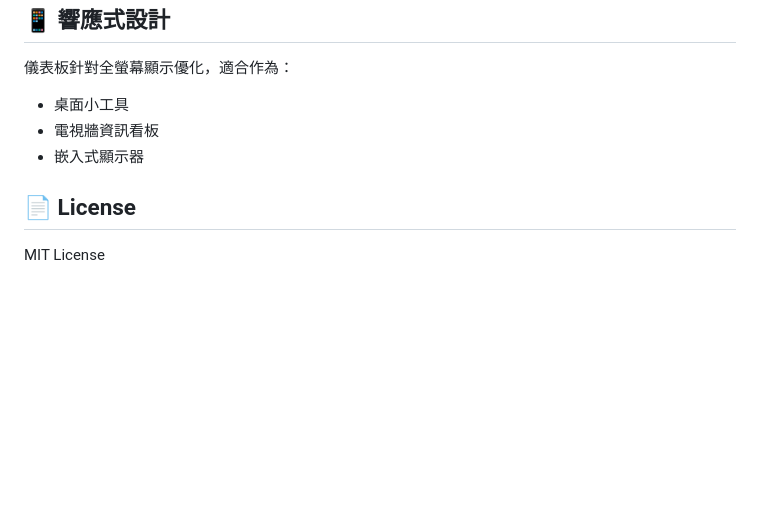
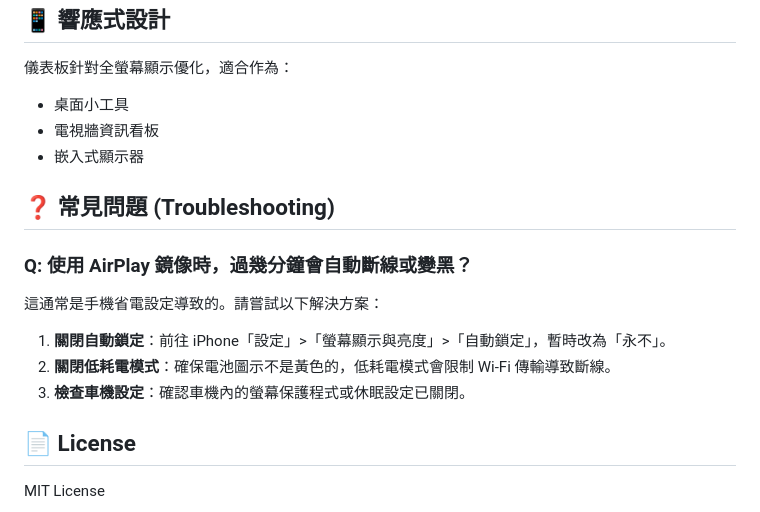
Before and after one commit to bangdoll/SmartClock, a Markdown page: README.md, the part around the change. Rendered like a GitHub page; blank space fills up the shorter version.

Commit message:
docs: Add AirPlay troubleshooting guide

```diff
--- a/README.md
+++ b/README.md
@@ -146,6 +146,14 @@ const CONFIG = {
 - 電視牆資訊看板
 - 嵌入式顯示器
 
+## ❓ 常見問題 (Troubleshooting)
+
+### Q: 使用 AirPlay 鏡像時，過幾分鐘會自動斷線或變黑？
+這通常是手機省電設定導致的。請嘗試以下解決方案：
+1. **關閉自動鎖定**：前往 iPhone「設定」>「螢幕顯示與亮度」>「自動鎖定」，暫時改為「永不」。
+2. **關閉低耗電模式**：確保電池圖示不是黃色的，低耗電模式會限制 Wi-Fi 傳輸導致斷線。
+3. **檢查車機設定**：確認車機內的螢幕保護程式或休眠設定已關閉。
+
 ## 📄 License
 
 MIT License
```
